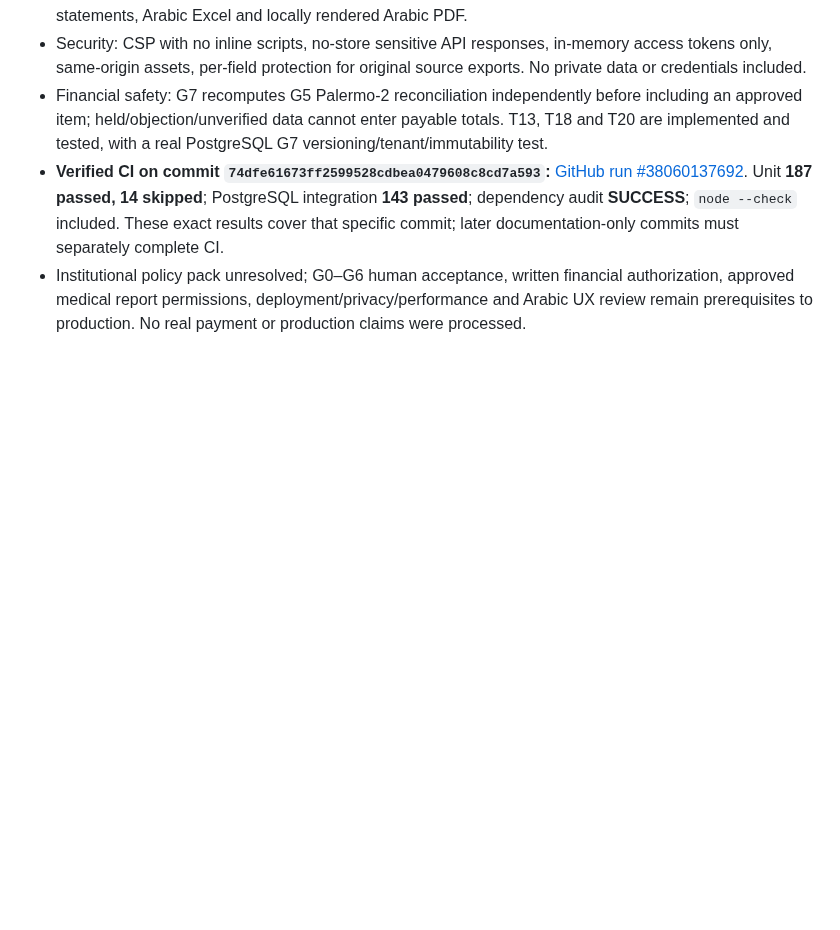
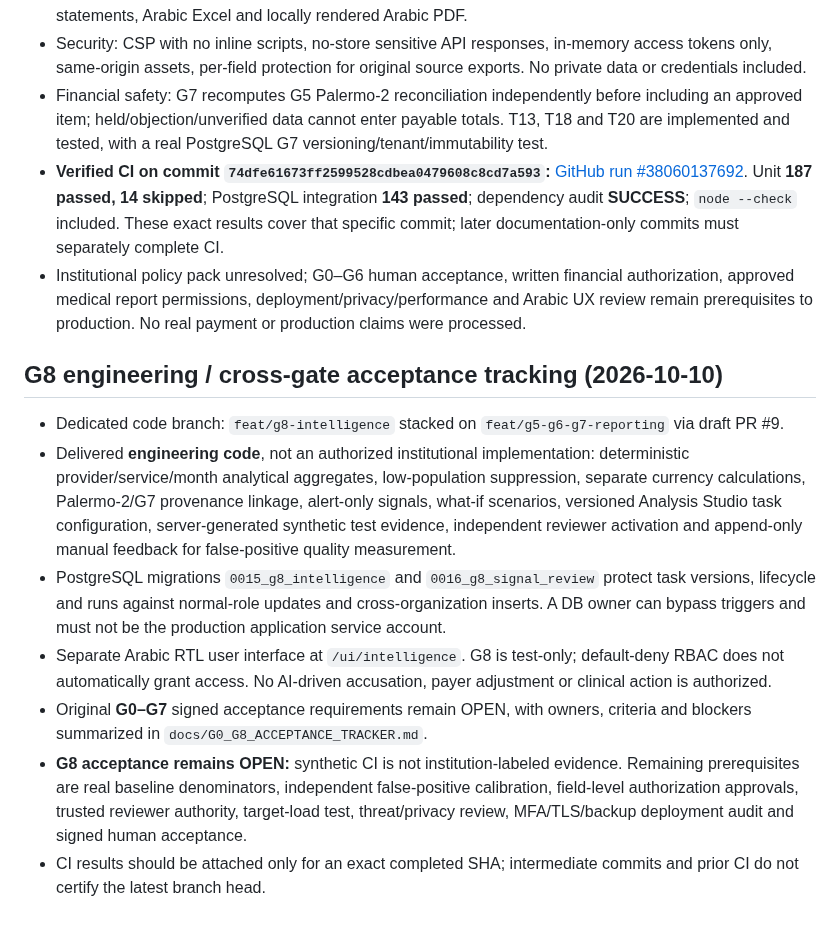
Before and after one commit to overurdream-collab/test2, a Markdown page: GATE_STATUS.md, the part around one of its changes. Drawn GitHub-style; blank space fills up the shorter version.

```diff
--- a/GATE_STATUS.md
+++ b/GATE_STATUS.md
@@ -73,3 +73,13 @@ A status may change to ACCEPTED only after all criteria in docs/ACCEPTANCE_CONTR
 - Financial safety: G7 recomputes G5 Palermo-2 reconciliation independently before including an approved item; held/objection/unverified data cannot enter payable totals. T13, T18 and T20 are implemented and tested, with a real PostgreSQL G7 versioning/tenant/immutability test.
 - **Verified CI on commit `74dfe61673ff2599528cdbea0479608c8cd7a593`:** [GitHub run #38060137692](https://github.com/overurdream-collab/test2/actions/runs/38060137692). Unit **187 passed, 14 skipped**; PostgreSQL integration **143 passed**; dependency audit **SUCCESS**; `node --check` included. These exact results cover that specific commit; later documentation-only commits must separately complete CI.
 - Institutional policy pack unresolved; G0–G6 human acceptance, written financial authorization, approved medical report permissions, deployment/privacy/performance and Arabic UX review remain prerequisites to production. No real payment or production claims were processed.
+
+## G8 engineering / cross-gate acceptance tracking (2026-10-10)
+
+- Dedicated code branch: `feat/g8-intelligence` stacked on `feat/g5-g6-g7-reporting` via draft PR #9.
+- Delivered **engineering code**, not an authorized institutional implementation: deterministic provider/service/month analytical aggregates, low-population suppression, separate currency calculations, Palermo-2/G7 provenance linkage, alert-only signals, what-if scenarios, versioned Analysis Studio task configuration, server-generated synthetic test evidence, independent reviewer activation and append-only manual feedback for false-positive quality measurement.
+- PostgreSQL migrations `0015_g8_intelligence` and `0016_g8_signal_review` protect task versions, lifecycle and runs against normal-role updates and cross-organization inserts. A DB owner can bypass triggers and must not be the production application service account.
+- Separate Arabic RTL user interface at `/ui/intelligence`. G8 is test-only; default-deny RBAC does not automatically grant access. No AI-driven accusation, payer adjustment or clinical action is authorized.
+- Original **G0–G7** signed acceptance requirements remain OPEN, with owners, criteria and blockers summarized in `docs/G0_G8_ACCEPTANCE_TRACKER.md`.
+- **G8 acceptance remains OPEN:** synthetic CI is not institution-labeled evidence. Remaining prerequisites are real baseline denominators, independent false-positive calibration, field-level authorization approvals, trusted reviewer authority, target-load test, threat/privacy review, MFA/TLS/backup deployment audit and signed human acceptance.
+- CI results should be attached only for an exact completed SHA; intermediate commits and prior CI do not certify the latest branch head.
```
Also changed, not shown: other parts of GATE_STATUS.md (+5 -5 lines).
